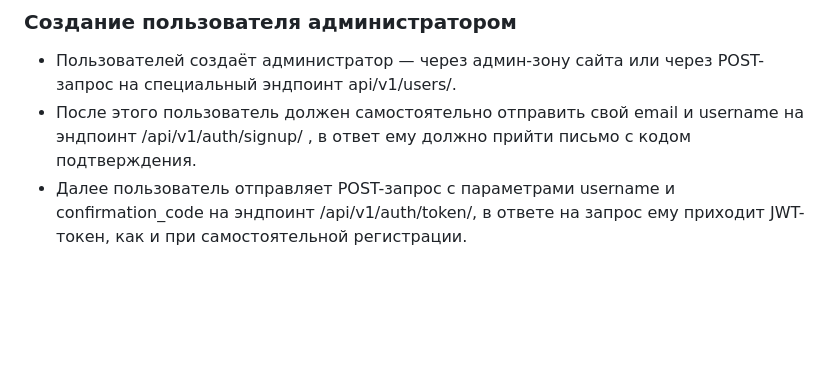
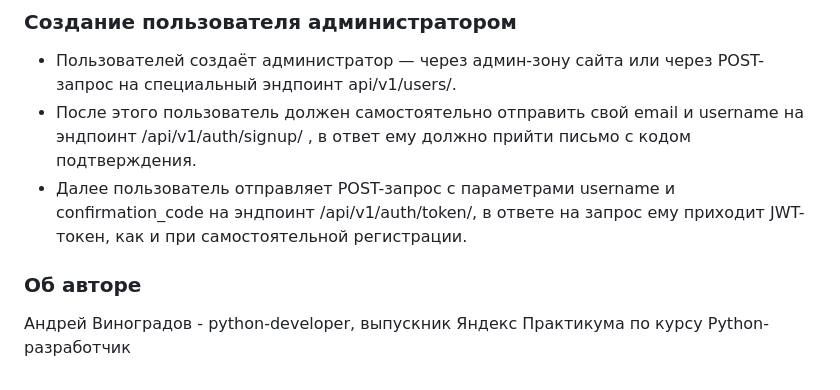
Before and after one commit to AVinAnd/api_yamdb, a Markdown page: README.md, the part around the change. GitHub-like rendering; blank space fills up the shorter version.

```diff
--- a/README.md
+++ b/README.md
@@ -86,3 +86,6 @@ username и confirmation_code на эндпоинт /api/v1/auth/token/,
 эндпоинт /api/v1/auth/token/, в ответе на запрос
 ему приходит JWT-токен, как и при самостоятельной
 регистрации.
+
+### Об авторе
+Андрей Виноградов - python-developer, выпускник Яндекс Практикума по курсу Python-разработчик
```
